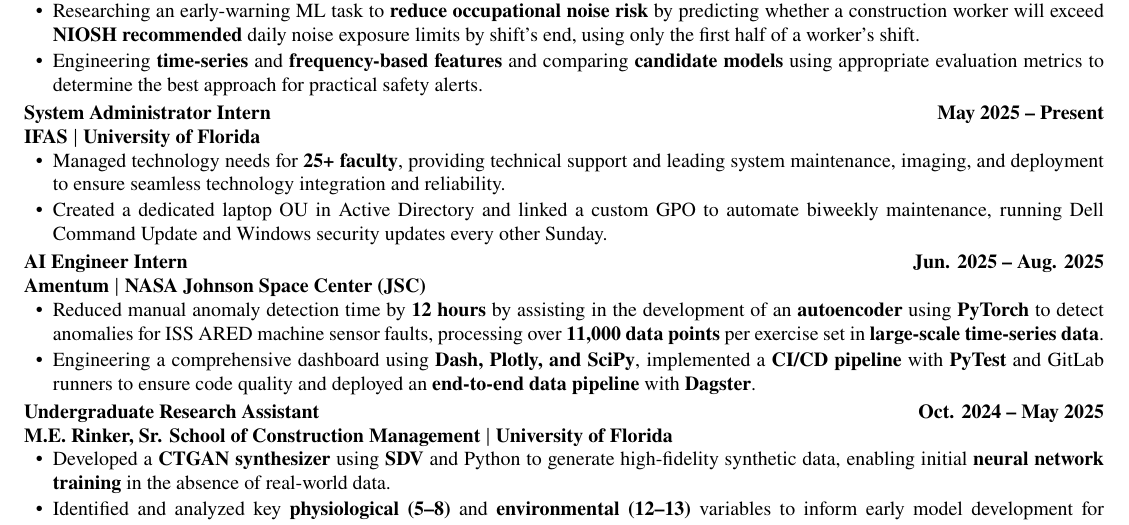
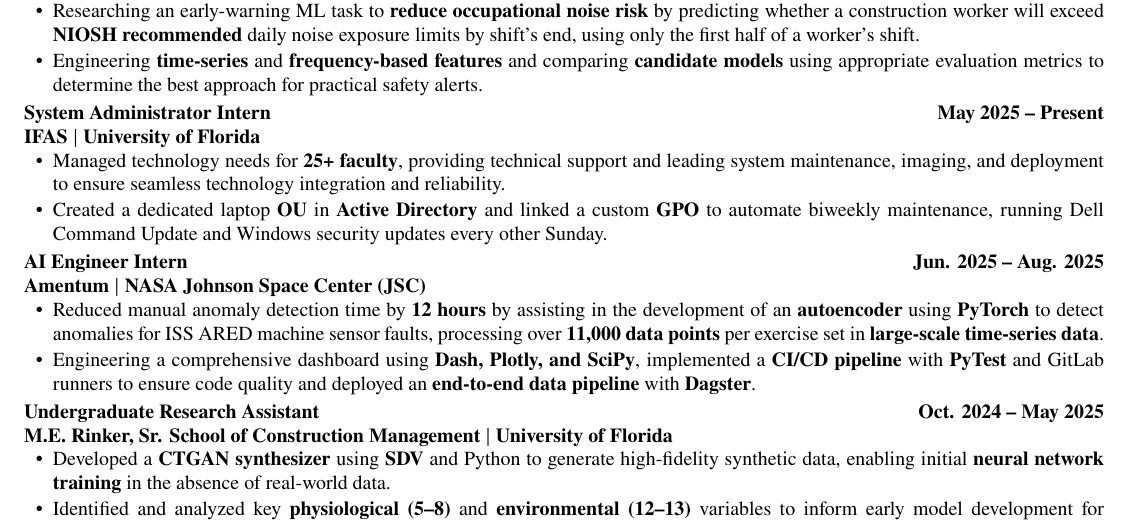
Before and after one commit to joeyspagnoli/resume, a LaTeX CV (resume.tex): part of the page, cut so that both start at the same text. Compiled offline with pdfLaTeX.

Commit message:
Fixed Latex issues

```diff
--- a/resume.tex
+++ b/resume.tex
@@ -1,16 +1,14 @@
 \documentclass[letterpaper,10pt]{article}
 \usepackage[margin=0.5in]{geometry}
-\usepackage{latexsym}
 \usepackage{titlesec}
 \usepackage[usenames,dvipsnames]{color}
 \usepackage{enumitem}
-\usepackage[hidelinks]{hyperref}
 \usepackage{fancyhdr}
 \usepackage[english]{babel}
-\usepackage{tabularx}
 \input{glyphtounicode}
 % Use Times New Roman font
 \usepackage{newtxtext,newtxmath}
+\usepackage[hidelinks]{hyperref}
 
 % Page style and spacing
 \pagestyle{fancy}
@@ -75,7 +73,7 @@
     \textbf{IFAS $|$ University of Florida}
   \resumeItemListStart
     \resumeItem{Managed technology needs for \textbf{25+ faculty}, providing technical support and leading system maintenance, imaging, and deployment to ensure seamless technology integration and reliability.}
-    \resumeItem{Created a dedicated laptop OU in Active Directory and linked a custom GPO to automate biweekly maintenance, running Dell Command Update and Windows security updates every other Sunday.}
+    \resumeItem{Created a dedicated laptop \textbf{OU} in \textbf{Active Directory} and linked a custom \textbf{GPO} to automate biweekly maintenance, running Dell Command Update and Windows security updates every other Sunday.}
   \resumeItemListEnd
    \item {\textbf{AI Engineer Intern}} \hfill {\textbf{Jun. 2025 -- Aug. 2025}}\\
     \textbf{Amentum $|$ NASA Johnson Space Center (JSC)}
```
Also changed, not shown: Resume.pdf.
